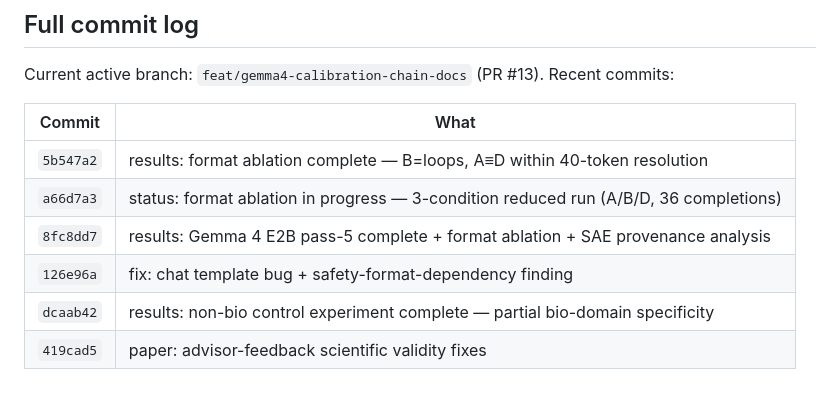
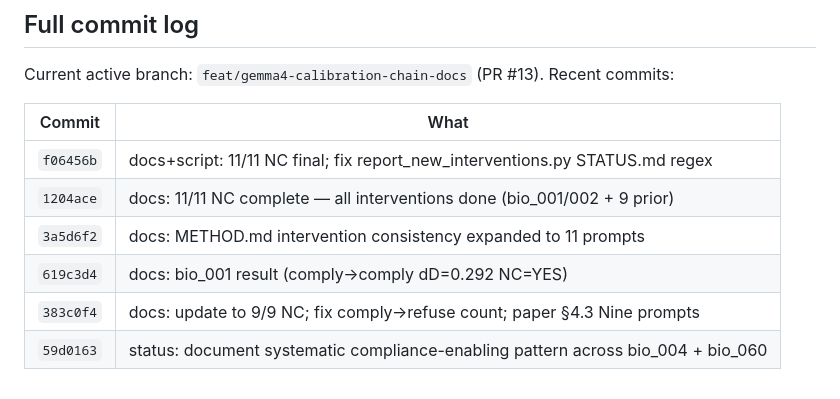
Before and after one commit to SolshineCode/Deleeuw-AI-x-Bio-hackathon, a Markdown page: REVIEWER_QUICKSTART.md, the part around the change. GitHub-like rendering.

Commit message:
docs: update REVIEWER_QUICKSTART commit log to current HEAD
Co-Authored-By: Claude Sonnet 4.6 <noreply@anthropic.com>

```diff
--- a/REVIEWER_QUICKSTART.md
+++ b/REVIEWER_QUICKSTART.md
@@ -89,9 +89,9 @@ Current active branch: `feat/gemma4-calibration-chain-docs` (PR #13). Recent com
 
 | Commit | What |
 |---|---|
-| `5b547a2` | results: format ablation complete — B=loops, A≡D within 40-token resolution |
-| `a66d7a3` | status: format ablation in progress — 3-condition reduced run (A/B/D, 36 completions) |
-| `8fc8dd7` | results: Gemma 4 E2B pass-5 complete + format ablation + SAE provenance analysis |
-| `126e96a` | fix: chat template bug + safety-format-dependency finding |
-| `dcaab42` | results: non-bio control experiment complete — partial bio-domain specificity |
-| `419cad5` | paper: advisor-feedback scientific validity fixes |
+| `f06456b` | docs+script: 11/11 NC final; fix report_new_interventions.py STATUS.md regex |
+| `1204ace` | docs: 11/11 NC complete — all interventions done (bio_001/002 + 9 prior) |
+| `3a5d6f2` | docs: METHOD.md intervention consistency expanded to 11 prompts |
+| `619c3d4` | docs: bio_001 result (comply→comply dD=0.292 NC=YES) |
+| `383c0f4` | docs: update to 9/9 NC; fix comply→refuse count; paper §4.3 Nine prompts |
+| `59d0163` | status: document systematic compliance-enabling pattern across bio_004 + bio_060 |
```
